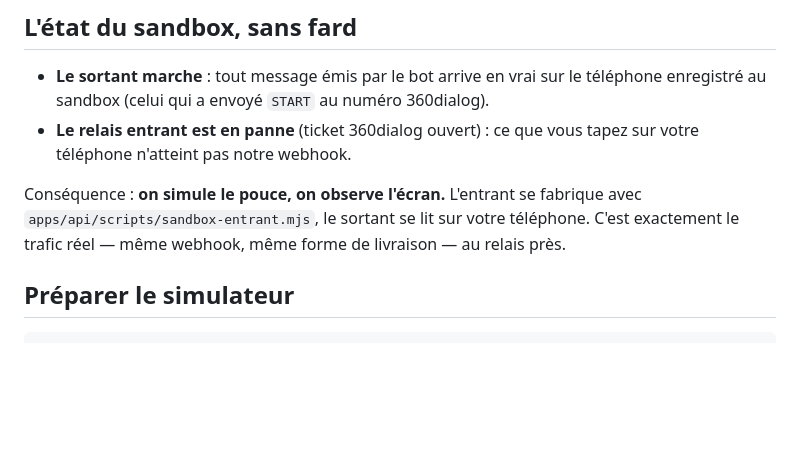
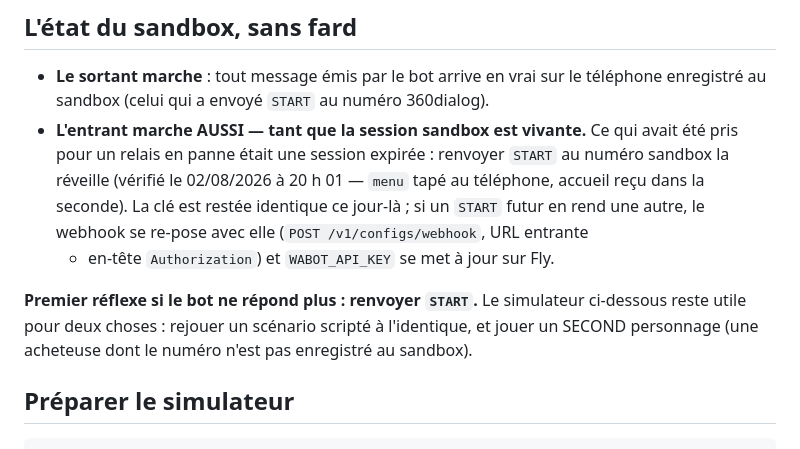
Before and after one commit to BacBacta/Catalog, a Markdown page: docs/terrain/test-bot-sandbox.md, the part around the change. GitHub-like rendering; blank space fills up the shorter version.

Commit message:
docs(terrain): le relais entrant du sandbox vit — c'etait la session expiree
Verifie au telephone le 02/08/2026 : « menu » tape, accueil recu dans la
seconde. Le premier reflexe devient « renvoyer START » ; le simulateur reste
l'outil des scenarios scriptes et du second personnage.

Co-Authored-By: Claude Fable 5 <noreply@anthropic.com>
Claude-Session: https://claude.ai/code/session_01AJiDX7nw8R8TeXL83wDXuc

```diff
--- a/docs/terrain/test-bot-sandbox.md
+++ b/docs/terrain/test-bot-sandbox.md
@@ -7,13 +7,18 @@ Mis à jour le 02/08/2026, après le P0 de l'ADR 0035.
 - **Le sortant marche** : tout message émis par le bot arrive en vrai sur le
   téléphone enregistré au sandbox (celui qui a envoyé `START` au numéro
   360dialog).
-- **Le relais entrant est en panne** (ticket 360dialog ouvert) : ce que vous
-  tapez sur votre téléphone n'atteint pas notre webhook.
+- **L'entrant marche AUSSI — tant que la session sandbox est vivante.** Ce
+  qui avait été pris pour un relais en panne était une session expirée :
+  renvoyer `START` au numéro sandbox la réveille (vérifié le 02/08/2026 à
+  20 h 01 — `menu` tapé au téléphone, accueil reçu dans la seconde). La clé
+  est restée identique ce jour-là ; si un `START` futur en rend une autre,
+  le webhook se re-pose avec elle (`POST /v1/configs/webhook`, URL entrante
+  + en-tête `Authorization`) et `WABOT_API_KEY` se met à jour sur Fly.
 
-Conséquence : **on simule le pouce, on observe l'écran.** L'entrant se
-fabrique avec `apps/api/scripts/sandbox-entrant.mjs`, le sortant se lit sur
-votre téléphone. C'est exactement le trafic réel — même webhook, même forme
-de livraison — au relais près.
+**Premier réflexe si le bot ne répond plus : renvoyer `START`.** Le
+simulateur ci-dessous reste utile pour deux choses : rejouer un scénario
+scripté à l'identique, et jouer un SECOND personnage (une acheteuse dont le
+numéro n'est pas enregistré au sandbox).
 
 ## Préparer le simulateur
 
```
